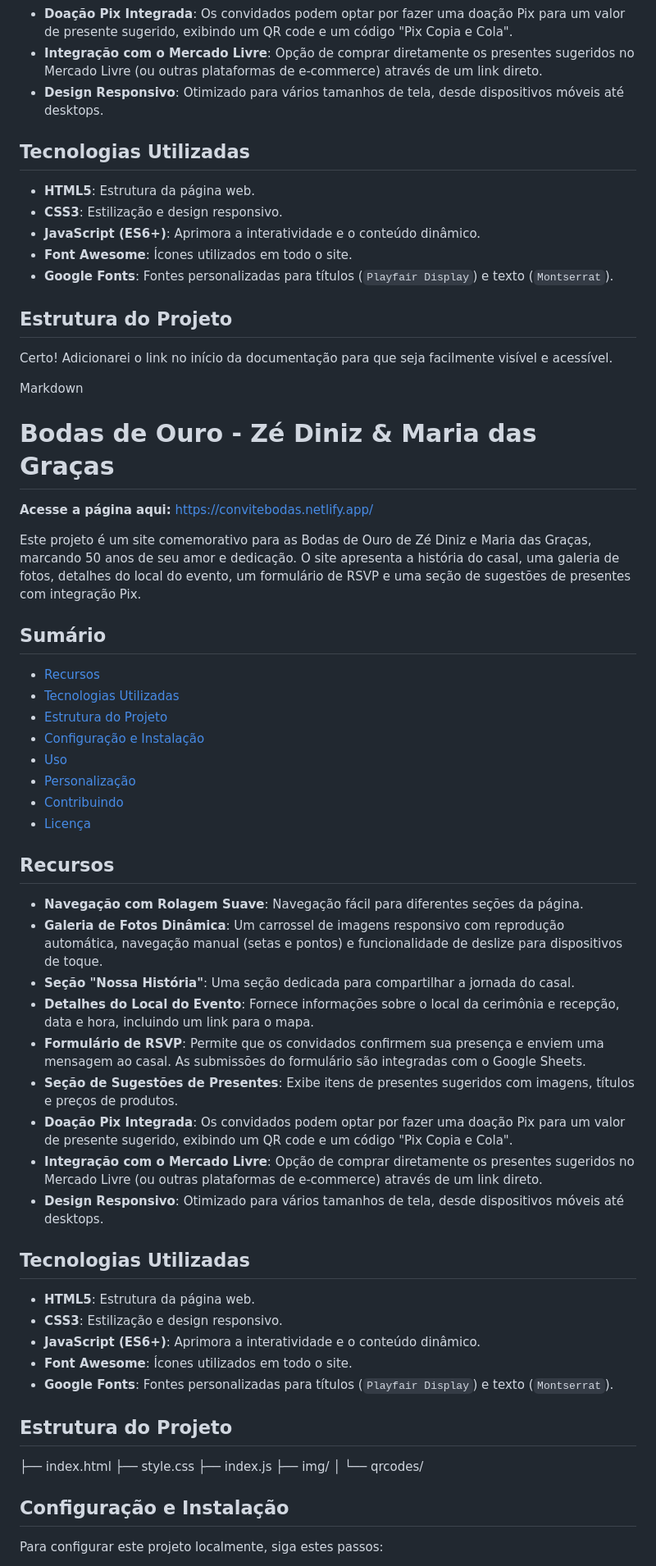
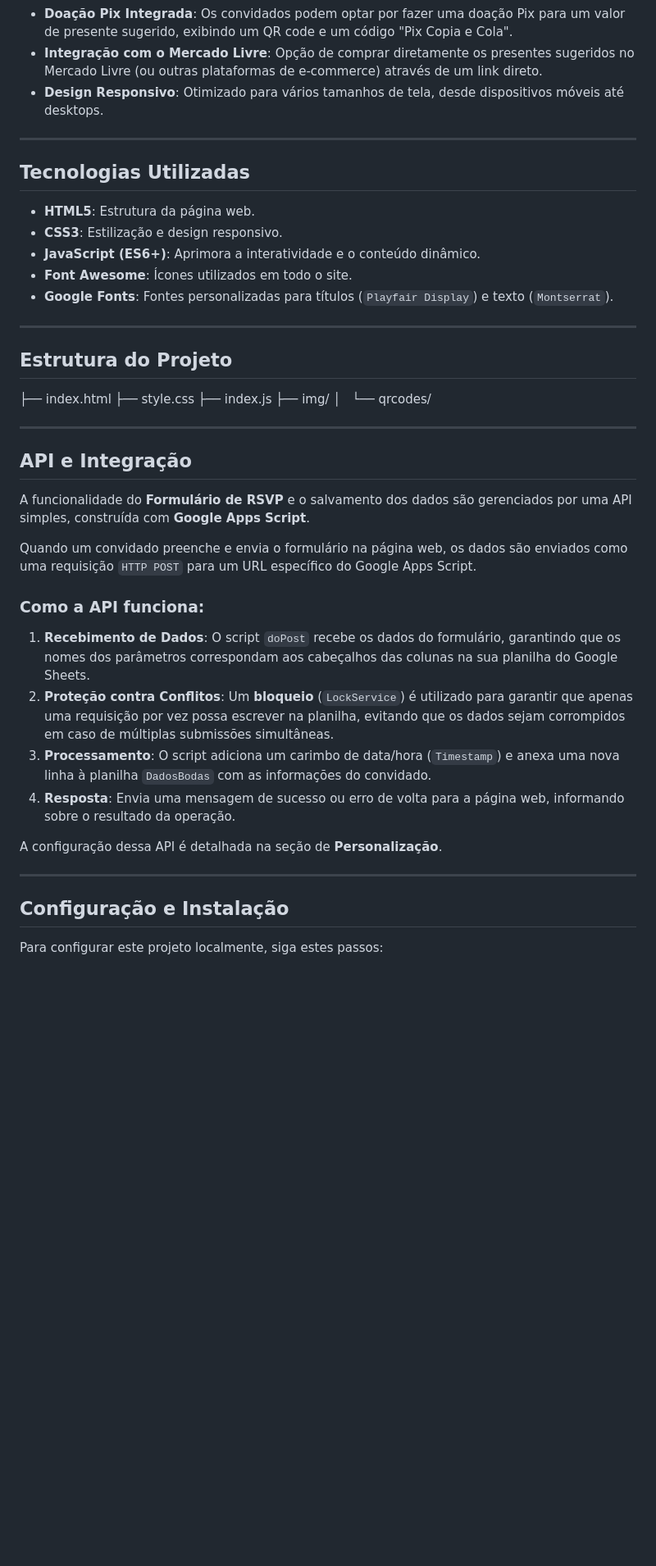
Before and after one commit to marquesht/conviteBodasDeOuro, a Markdown page: README.md, the part around one of its changes. Shown at 82% size. Rendered like a GitHub page; blank space fills up the shorter version.

```diff
--- a/README.md
+++ b/README.md
@@ -27,48 +30,7 @@ Este projeto é um site comemorativo para as Bodas de Ouro de Zé Diniz e Maria
 * **Integração com o Mercado Livre**: Opção de comprar diretamente os presentes sugeridos no Mercado Livre (ou outras plataformas de e-commerce) através de um link direto.
 * **Design Responsivo**: Otimizado para vários tamanhos de tela, desde dispositivos móveis até desktops.
 
-## Tecnologias Utilizadas
-
-* **HTML5**: Estrutura da página web.
-* **CSS3**: Estilização e design responsivo.
-* **JavaScript (ES6+)**: Aprimora a interatividade e o conteúdo dinâmico.
-* **Font Awesome**: Ícones utilizados em todo o site.
-* **Google Fonts**: Fontes personalizadas para títulos (`Playfair Display`) e texto (`Montserrat`).
-
-## Estrutura do Projeto
-
-Certo! Adicionarei o link no início da documentação para que seja facilmente visível e acessível.
-
-Markdown
-
-# Bodas de Ouro - Zé Diniz & Maria das Graças
-
-**Acesse a página aqui:** [https://convitebodas.netlify.app/](https://convitebodas.netlify.app/)
-
-Este projeto é um site comemorativo para as Bodas de Ouro de Zé Diniz e Maria das Graças, marcando 50 anos de seu amor e dedicação. O site apresenta a história do casal, uma galeria de fotos, detalhes do local do evento, um formulário de RSVP e uma seção de sugestões de presentes com integração Pix.
-
-## Sumário
-
-* [Recursos](#recursos)
-* [Tecnologias Utilizadas](#tecnologias-utilizadas)
-* [Estrutura do Projeto](#estrutura-do-projeto)
-* [Configuração e Instalação](#configuração-e-instalação)
-* [Uso](#uso)
-* [Personalização](#personalização)
-* [Contribuindo](#contribuindo)
-* [Licença](#licença)
-
-## Recursos
-
-* **Navegação com Rolagem Suave**: Navegação fácil para diferentes seções da página.
-* **Galeria de Fotos Dinâmica**: Um carrossel de imagens responsivo com reprodução automática, navegação manual (setas e pontos) e funcionalidade de deslize para dispositivos de toque.
-* **Seção "Nossa História"**: Uma seção dedicada para compartilhar a jornada do casal.
-* **Detalhes do Local do Evento**: Fornece informações sobre o local da cerimônia e recepção, data e hora, incluindo um link para o mapa.
-* **Formulário de RSVP**: Permite que os convidados confirmem sua presença e enviem uma mensagem ao casal. As submissões do formulário são integradas com o Google Sheets.
-* **Seção de Sugestões de Presentes**: Exibe itens de presentes sugeridos com imagens, títulos e preços de produtos.
-* **Doação Pix Integrada**: Os convidados podem optar por fazer uma doação Pix para um valor de presente sugerido, exibindo um QR code e um código "Pix Copia e Cola".
-* **Integração com o Mercado Livre**: Opção de comprar diretamente os presentes sugeridos no Mercado Livre (ou outras plataformas de e-commerce) através de um link direto.
-* **Design Responsivo**: Otimizado para vários tamanhos de tela, desde dispositivos móveis até desktops.
+---
 
 ## Tecnologias Utilizadas
 
@@ -78,14 +40,34 @@ Este projeto é um site comemorativo para as Bodas de Ouro de Zé Diniz e Maria
 * **Font Awesome**: Ícones utilizados em todo o site.
 * **Google Fonts**: Fontes personalizadas para títulos (`Playfair Display`) e texto (`Montserrat`).
 
+---
+
 ## Estrutura do Projeto
 
 ├── index.html
 ├── style.css
 ├── index.js
 ├── img/
-│   └── qrcodes/
+│   └── qrcodes/
 
+
+---
+
+## API e Integração
+
+A funcionalidade do **Formulário de RSVP** e o salvamento dos dados são gerenciados por uma API simples, construída com **Google Apps Script**.
+
+Quando um convidado preenche e envia o formulário na página web, os dados são enviados como uma requisição `HTTP POST` para um URL específico do Google Apps Script.
+
+### Como a API funciona:
+1.  **Recebimento de Dados**: O script `doPost` recebe os dados do formulário, garantindo que os nomes dos parâmetros correspondam aos cabeçalhos das colunas na sua planilha do Google Sheets.
+2.  **Proteção contra Conflitos**: Um **bloqueio** (`LockService`) é utilizado para garantir que apenas uma requisição por vez possa escrever na planilha, evitando que os dados sejam corrompidos em caso de múltiplas submissões simultâneas.
+3.  **Processamento**: O script adiciona um carimbo de data/hora (`Timestamp`) e anexa uma nova linha à planilha `DadosBodas` com as informações do convidado.
+4.  **Resposta**: Envia uma mensagem de sucesso ou erro de volta para a página web, informando sobre o resultado da operação.
+
+A configuração dessa API é detalhada na seção de **Personalização**.
+
+---
 
 ## Configuração e Instalação
 
```
Also changed, not shown: other parts of README.md (+12 -1 lines).
